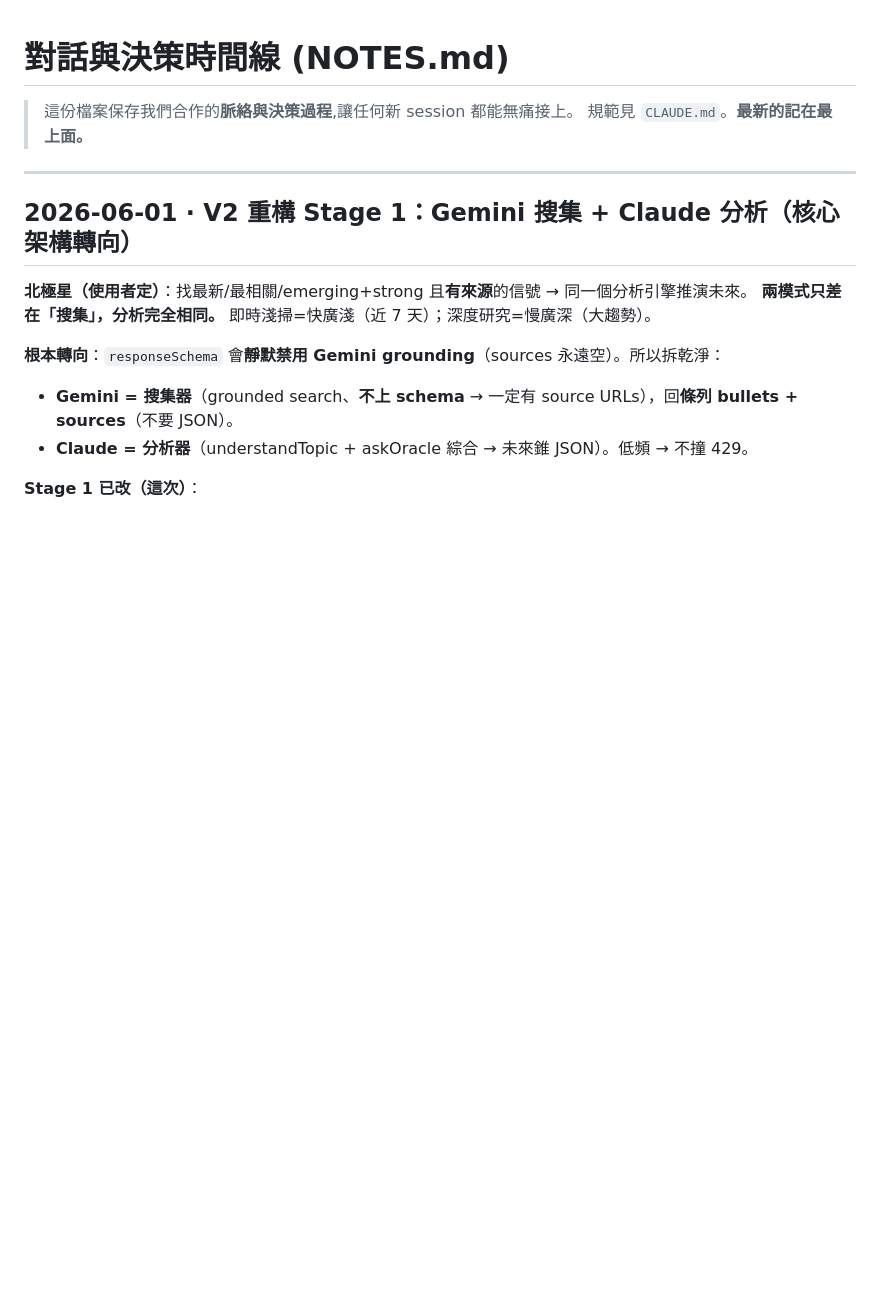
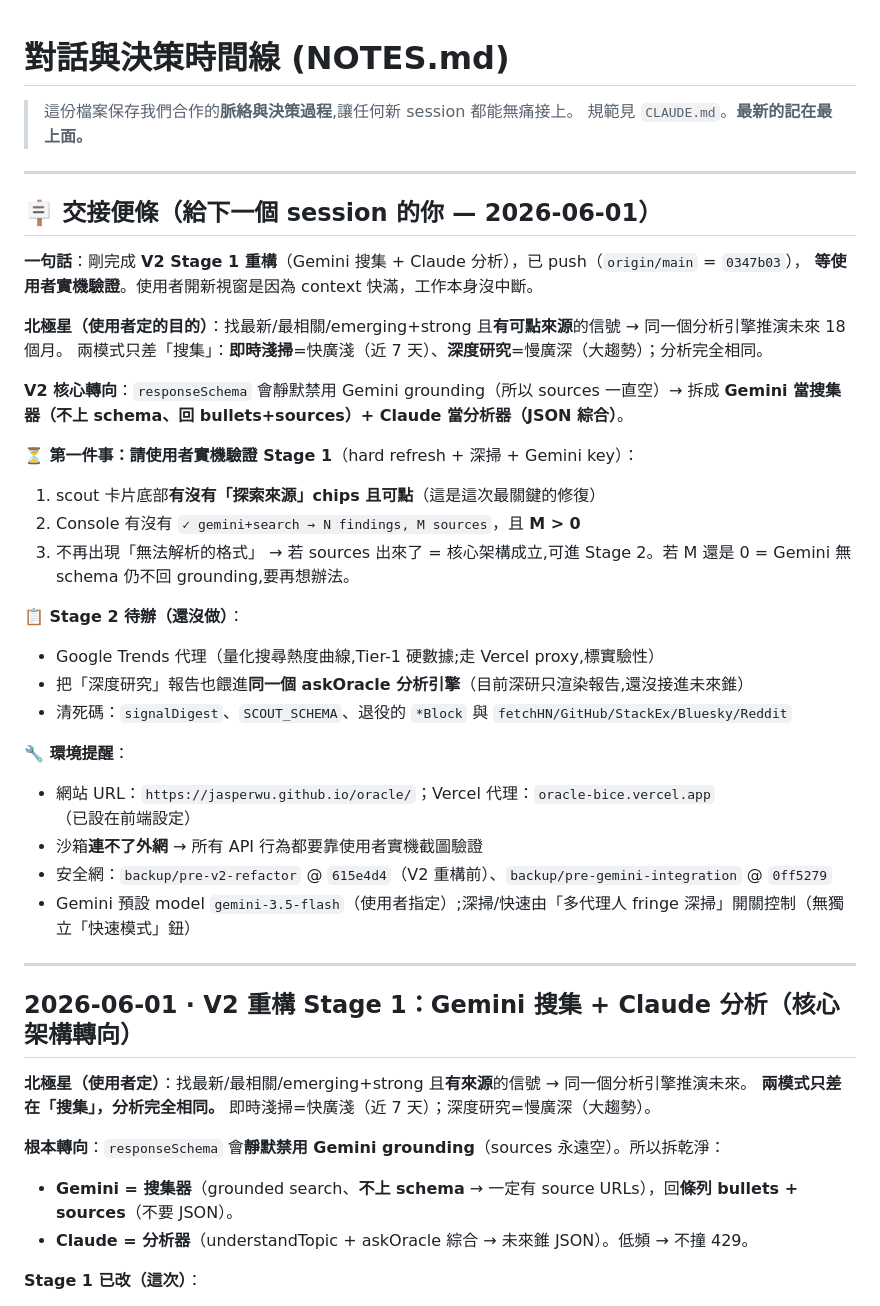
Before and after one commit to Jasperwu/oracle, a Markdown page: NOTES.md, the part around the change. Rendered like a GitHub page; blank space fills up the shorter version.

Commit message:
Add handoff note for next session (context window near full)
Pin a "交接便條" at the top of NOTES.md so a fresh session can resume
instantly: north-star recap, V2 Stage 1 status (shipped, awaiting the
user's real-browser verification of source chips), the exact 3 things to
verify, Stage 2 backlog, and environment reminders (URLs, proxy, backup
branches, sandbox can't reach network).

https://claude.ai/code/session_01GcBESbB2qFdNQd5FkEeKDv

```diff
--- a/NOTES.md
+++ b/NOTES.md
@@ -2,6 +2,36 @@
 
 > 這份檔案保存我們合作的**脈絡與決策過程**,讓任何新 session 都能無痛接上。
 > 規範見 `CLAUDE.md`。**最新的記在最上面。**
+
+---
+
+## 🪧 交接便條（給下一個 session 的你 — 2026-06-01）
+
+**一句話**：剛完成 **V2 Stage 1 重構**（Gemini 搜集 + Claude 分析），已 push（`origin/main` = `0347b03`），
+**等使用者實機驗證**。使用者開新視窗是因為 context 快滿，工作本身沒中斷。
+
+**北極星（使用者定的目的）**：找最新/最相關/emerging+strong 且**有可點來源**的信號 → 同一個分析引擎推演未來 18 個月。
+兩模式只差「搜集」：**即時淺掃**=快廣淺（近 7 天）、**深度研究**=慢廣深（大趨勢）；分析完全相同。
+
+**V2 核心轉向**：`responseSchema` 會靜默禁用 Gemini grounding（所以 sources 一直空）→ 拆成
+**Gemini 當搜集器（不上 schema、回 bullets+sources）+ Claude 當分析器（JSON 綜合）**。
+
+**⏳ 第一件事：請使用者實機驗證 Stage 1**（hard refresh + 深掃 + Gemini key）：
+1. scout 卡片底部**有沒有「探索來源」chips 且可點**（這是這次最關鍵的修復）
+2. Console 有沒有 `✓ gemini+search → N findings, M sources`，且 **M > 0**
+3. 不再出現「無法解析的格式」
+→ 若 sources 出來了 = 核心架構成立,可進 Stage 2。若 M 還是 0 = Gemini 無 schema 仍不回 grounding,要再想辦法。
+
+**📋 Stage 2 待辦（還沒做）**：
+- Google Trends 代理（量化搜尋熱度曲線,Tier-1 硬數據;走 Vercel proxy,標實驗性）
+- 把「深度研究」報告也餵進**同一個 askOracle 分析引擎**（目前深研只渲染報告,還沒接進未來錐）
+- 清死碼：`signalDigest`、`SCOUT_SCHEMA`、退役的 `*Block` 與 `fetchHN/GitHub/StackEx/Bluesky/Reddit`
+
+**🔧 環境提醒**：
+- 網站 URL：`https://jasperwu.github.io/oracle/`；Vercel 代理：`oracle-bice.vercel.app`（已設在前端設定）
+- 沙箱**連不了外網** → 所有 API 行為都要靠使用者實機截圖驗證
+- 安全網：`backup/pre-v2-refactor` @ `615e4d4`（V2 重構前）、`backup/pre-gemini-integration` @ `0ff5279`
+- Gemini 預設 model `gemini-3.5-flash`（使用者指定）;深掃/快速由「多代理人 fringe 深掃」開關控制（無獨立「快速模式」鈕）
 
 ---
 
```
